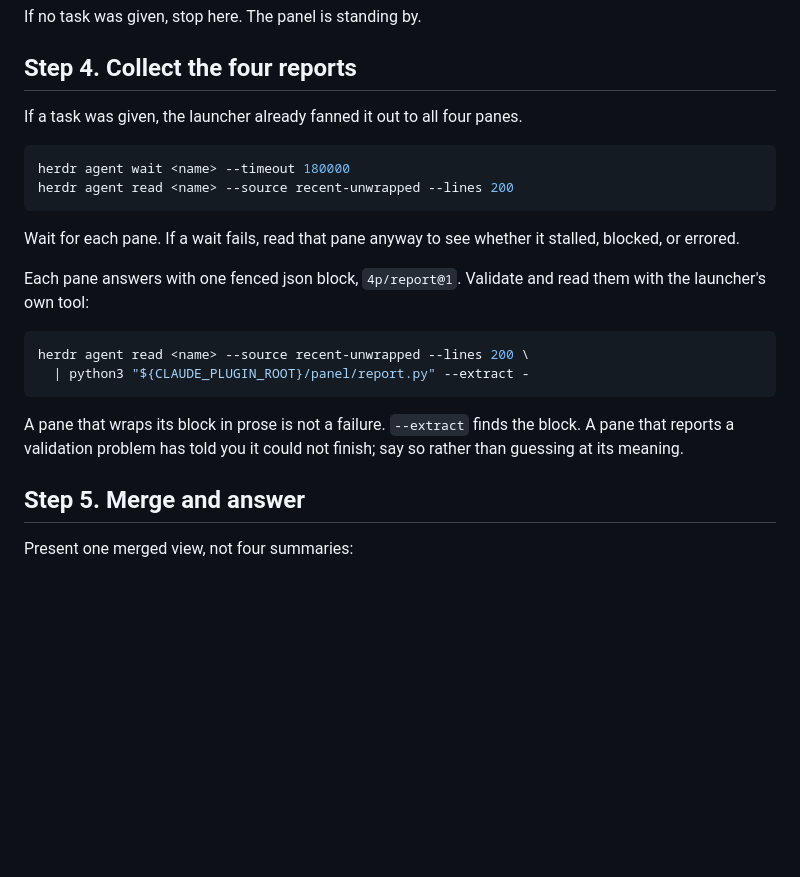
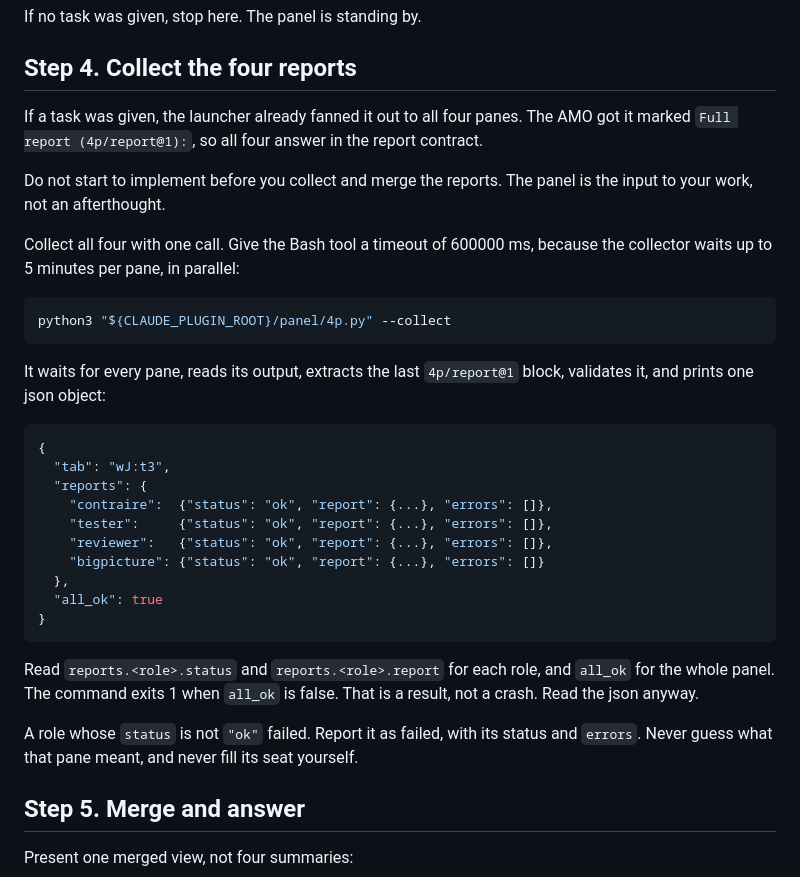
Before and after one commit to itlmkz/4p-skill, a Markdown page: commands/4p.md, the part around one of its changes. Drawn GitHub-style; blank space fills up the shorter version.

Commit message:
fix(command): collect with 4p.py --collect and carry the AMO checkpoint
commands/4p.md still waited on each pane in series with herdr agent wait. Step 4
now runs one --collect call and reads its json. A role whose status is not ok is
reported as failed. The command also carries the delegation rule and the AMO
rapid checkpoint, because the command is what Claude Code runs.

````diff
--- a/commands/4p.md
+++ b/commands/4p.md
@@ -53,27 +53,42 @@ If no task was given, stop here. The panel is standing by.
 
 ## Step 4. Collect the four reports
 
-If a task was given, the launcher already fanned it out to all four panes.
+If a task was given, the launcher already fanned it out to all four panes. The
+AMO got it marked `Full report (4p/report@1):`, so all four answer in the
+report contract.
+
+Do not start to implement before you collect and merge the reports. The panel
+is the input to your work, not an afterthought.
+
+Collect all four with one call. Give the Bash tool a timeout of 600000 ms,
+because the collector waits up to 5 minutes per pane, in parallel:
 
 ```bash
-herdr agent wait <name> --timeout 180000
-herdr agent read <name> --source recent-unwrapped --lines 200
+python3 "${CLAUDE_PLUGIN_ROOT}/panel/4p.py" --collect
 ```
 
-Wait for each pane. If a wait fails, read that pane anyway to see whether it
-stalled, blocked, or errored.
+It waits for every pane, reads its output, extracts the last `4p/report@1`
+block, validates it, and prints one json object:
 
-Each pane answers with one fenced json block, `4p/report@1`. Validate and read
-them with the launcher's own tool:
-
-```bash
-herdr agent read <name> --source recent-unwrapped --lines 200 \
-  | python3 "${CLAUDE_PLUGIN_ROOT}/panel/report.py" --extract -
+```json
+{
+  "tab": "wJ:t3",
+  "reports": {
+    "contraire":  {"status": "ok", "report": {...}, "errors": []},
+    "tester":     {"status": "ok", "report": {...}, "errors": []},
+    "reviewer":   {"status": "ok", "report": {...}, "errors": []},
+    "bigpicture": {"status": "ok", "report": {...}, "errors": []}
+  },
+  "all_ok": true
+}
 ```
 
-A pane that wraps its block in prose is not a failure. `--extract` finds the
-block. A pane that reports a validation problem has told you it could not finish;
-say so rather than guessing at its meaning.
+Read `reports.<role>.status` and `reports.<role>.report` for each role, and
+`all_ok` for the whole panel. The command exits 1 when `all_ok` is false. That
+is a result, not a crash. Read the json anyway.
+
+A role whose `status` is not `"ok"` failed. Report it as failed, with its status
+and `errors`. Never guess what that pane meant, and never fill its seat yourself.
 
 ## Step 5. Merge and answer
 
````
Also changed, not shown: other parts of commands/4p.md (+32 -0 lines).
